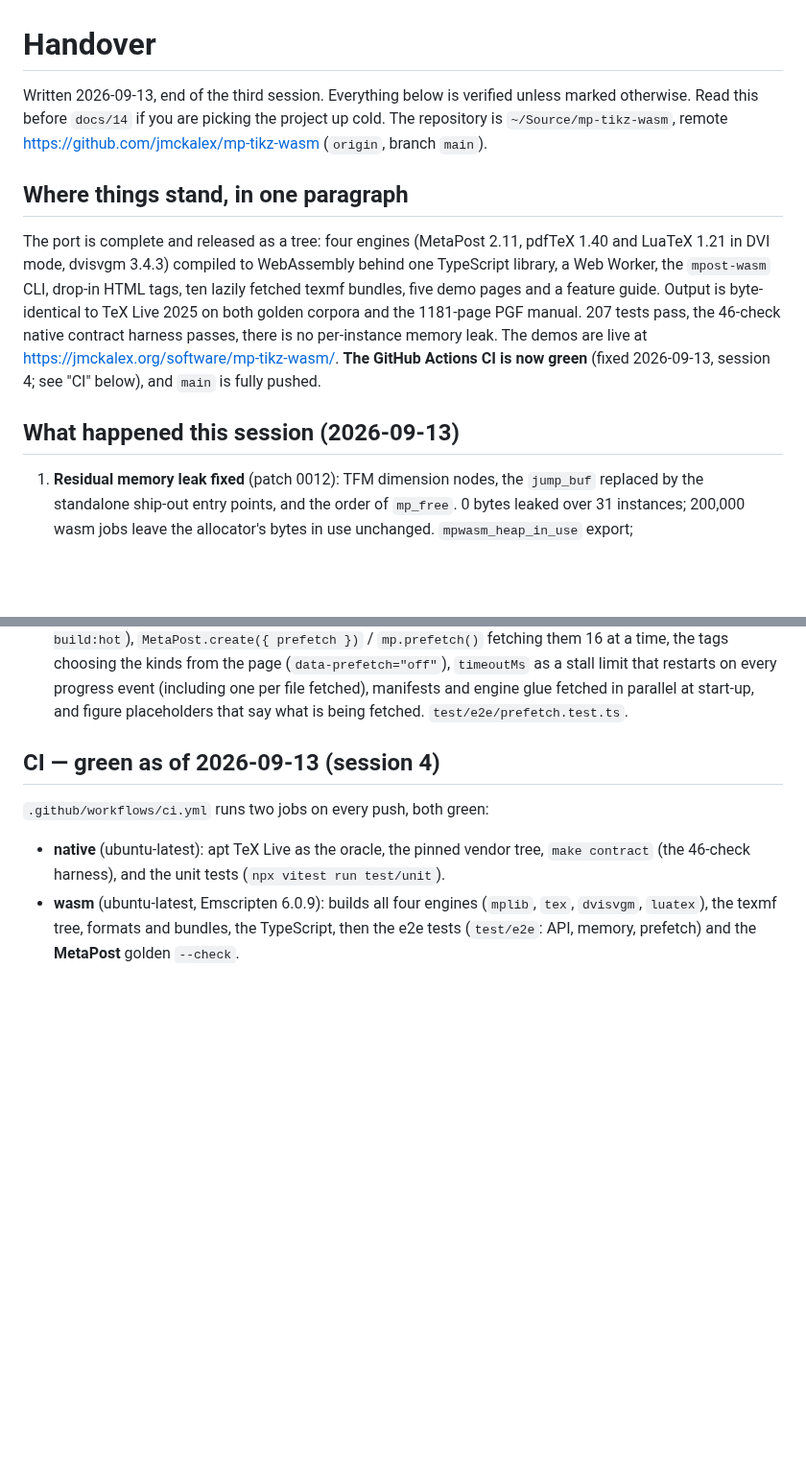
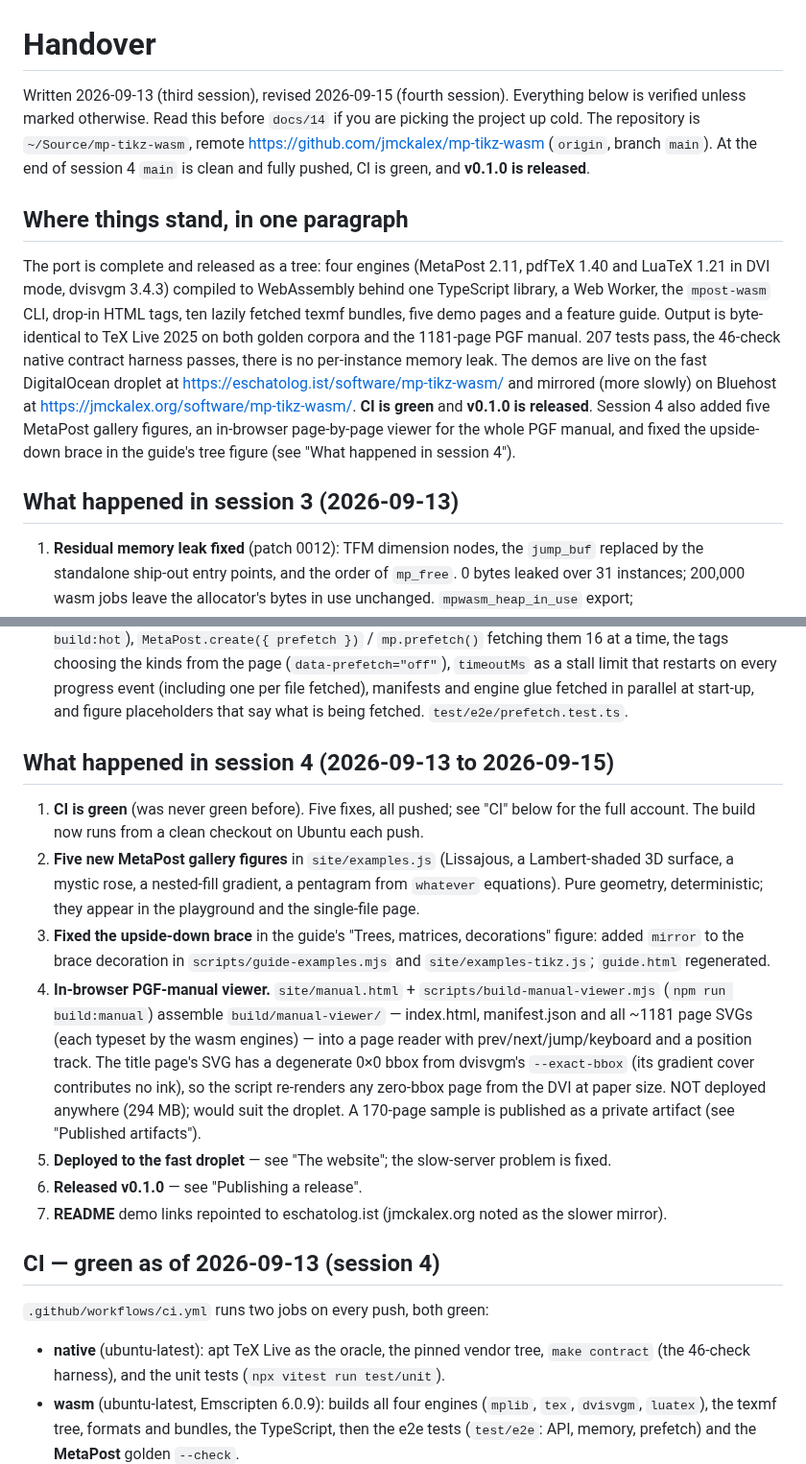
Before and after one commit to jmckalex/mp-tikz-wasm, a Markdown page: docs/15-handover.md, 2 parts joined by grey strips. Shown at 96% size. Drawn GitHub-style; blank space fills up the shorter version.

```diff
--- a/docs/15-handover.md
+++ b/docs/15-handover.md
@@ -1,9 +1,11 @@
 # Handover
 
-Written 2026-09-13, end of the third session. Everything below is verified
-unless marked otherwise. Read this before `docs/14` if you are picking the
-project up cold. The repository is `~/Source/mp-tikz-wasm`, remote
-<https://github.com/jmckalex/mp-tikz-wasm> (`origin`, branch `main`).
+Written 2026-09-13 (third session), revised 2026-09-15 (fourth session).
+Everything below is verified unless marked otherwise. Read this before
+`docs/14` if you are picking the project up cold. The repository is
+`~/Source/mp-tikz-wasm`, remote <https://github.com/jmckalex/mp-tikz-wasm>
+(`origin`, branch `main`). At the end of session 4 `main` is clean and fully
+pushed, CI is green, and **v0.1.0 is released**.
 
 ## Where things stand, in one paragraph
 
@@ -14,11 +16,15 @@ CLI, drop-in HTML tags, ten lazily fetched texmf bundles, five demo pages and
 a feature guide. Output is byte-identical to TeX Live 2025 on both golden
 corpora and the 1181-page PGF manual. 207 tests pass, the 46-check native
 contract harness passes, there is no per-instance memory leak. The demos are
-live at <https://jmckalex.org/software/mp-tikz-wasm/>. **The GitHub Actions CI
-is now green** (fixed 2026-09-13, session 4; see "CI" below), and `main` is
-fully pushed.
+live on the fast DigitalOcean droplet at
+<https://eschatolog.ist/software/mp-tikz-wasm/> and mirrored (more slowly) on
+Bluehost at <https://jmckalex.org/software/mp-tikz-wasm/>. **CI is green** and
+**v0.1.0 is released**. Session 4 also added five MetaPost gallery figures, an
+in-browser page-by-page viewer for the whole PGF manual, and fixed the
+upside-down brace in the guide's tree figure (see "What happened in session
+4").
 
-## What happened this session (2026-09-13)
+## What happened in session 3 (2026-09-13)
 
 1. **Residual memory leak fixed** (patch 0012): TFM dimension nodes, the
    `jump_buf` replaced by the standalone ship-out entry points, and the order
@@ -49,6 +55,35 @@ fully pushed.
    (including one per file fetched), manifests and engine glue fetched in
    parallel at start-up, and figure placeholders that say what is being
    fetched. `test/e2e/prefetch.test.ts`.
+
+## What happened in session 4 (2026-09-13 to 2026-09-15)
+
+1. **CI is green** (was never green before). Five fixes, all pushed; see
+   "CI" below for the full account. The build now runs from a clean checkout
+   on Ubuntu each push.
+2. **Five new MetaPost gallery figures** in `site/examples.js` (Lissajous,
+   a Lambert-shaded 3D surface, a mystic rose, a nested-fill gradient, a
+   pentagram from `whatever` equations). Pure geometry, deterministic; they
+   appear in the playground and the single-file page.
+3. **Fixed the upside-down brace** in the guide's "Trees, matrices,
+   decorations" figure: added `mirror` to the brace decoration in
+   `scripts/guide-examples.mjs` and `site/examples-tikz.js`; `guide.html`
+   regenerated.
+4. **In-browser PGF-manual viewer.** `site/manual.html` +
+   `scripts/build-manual-viewer.mjs` (`npm run build:manual`) assemble
+   `build/manual-viewer/` — index.html, manifest.json and all ~1181 page
+   SVGs (each typeset by the wasm engines) — into a page reader with
+   prev/next/jump/keyboard and a position track. The title page's SVG has a
+   degenerate 0×0 bbox from dvisvgm's `--exact-bbox` (its gradient cover
+   contributes no ink), so the script re-renders any zero-bbox page from the
+   DVI at paper size. NOT deployed anywhere (294 MB); would suit the droplet.
+   A 170-page sample is published as a private artifact (see "Published
+   artifacts").
+5. **Deployed to the fast droplet** — see "The website"; the slow-server
+   problem is fixed.
+6. **Released v0.1.0** — see "Publishing a release".
+7. **README** demo links repointed to eschatolog.ist (jmckalex.org noted as
+   the slower mirror).
 
 ## CI — green as of 2026-09-13 (session 4)
 
```
Also changed, not shown: other parts of docs/15-handover.md (+82 -34 lines).
